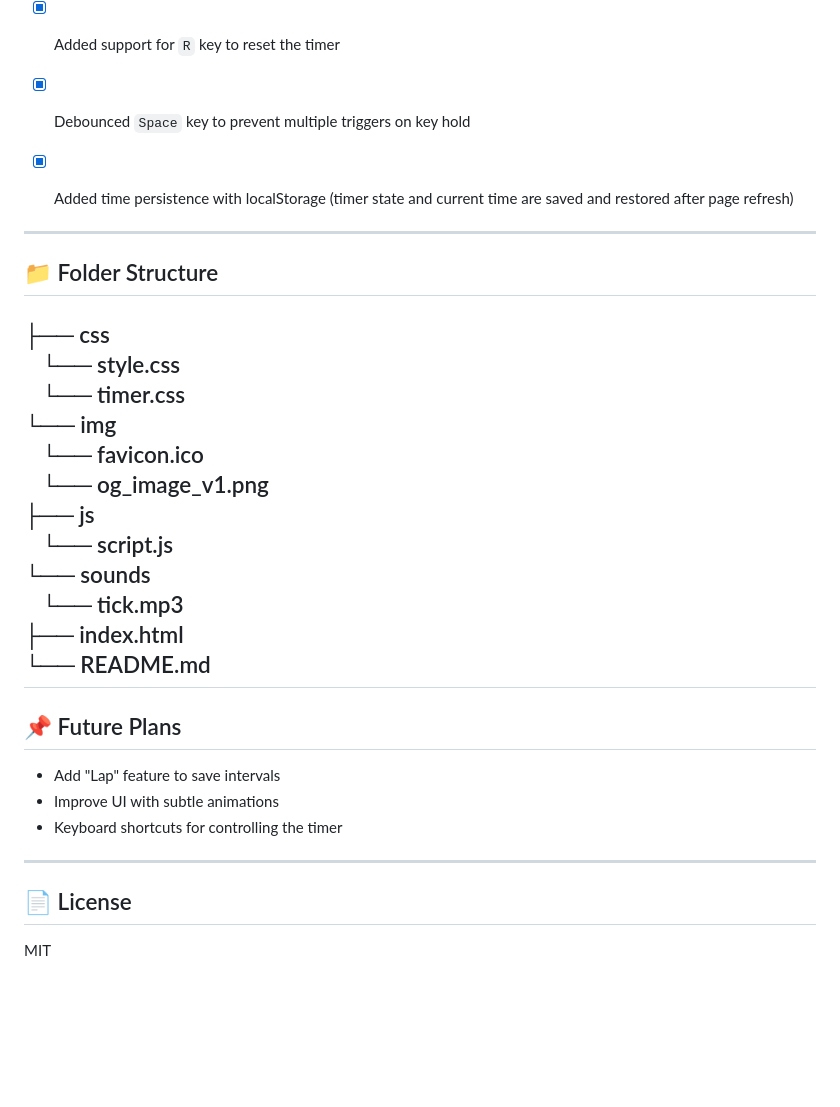
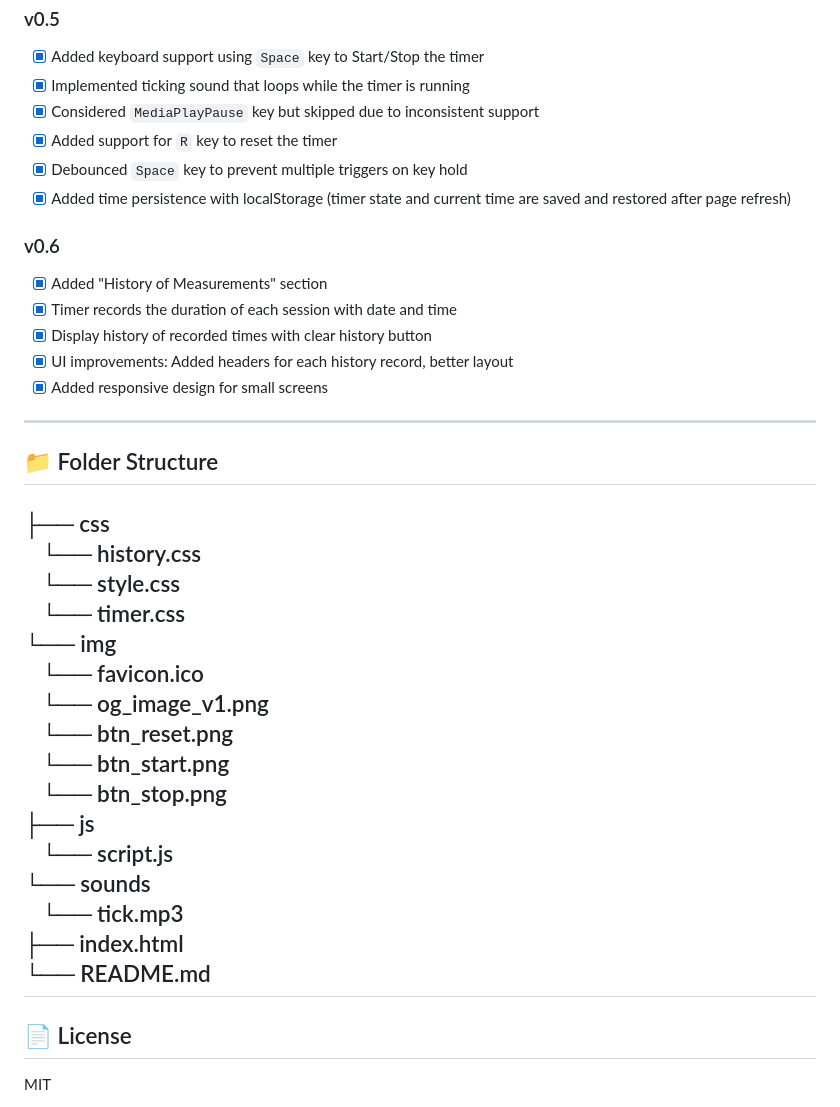
Before and after one commit to Dor-Ka/frontend-vanilla-js-timer-app, a Markdown page: README.md, the part around the change printed below. Rendered like a GitHub page; blank space fills up the shorter version.

```diff
--- a/README.md
+++ b/README.md
@@ -90,17 +88,28 @@ Here’s a preview of how the Timer App looks:
 - [x] Debounced `Space` key to prevent multiple triggers on key hold
 - [x] Added time persistence with localStorage (timer state and current time are saved and restored after page refresh)
 
+### v0.6
+
+- [x] Added "History of Measurements" section
+- [x] Timer records the duration of each session with date and time
+- [x] Display history of recorded times with clear history button
+- [x] UI improvements: Added headers for each history record, better layout
+- [x] Added responsive design for small screens
 
 ---
 
 ## 📁 Folder Structure
 
 ├── css
+&emsp;└── history.css
 &emsp;└── style.css
 &emsp;└── timer.css
 └── img
 &emsp;└── favicon.ico
 &emsp;└── og_image_v1.png
+&emsp;└── btn_reset.png
+&emsp;└── btn_start.png
+&emsp;└── btn_stop.png
 ├── js
 &emsp;└── script.js
 └── sounds
@@ -109,14 +118,6 @@ Here’s a preview of how the Timer App looks:
 └── README.md
 ---
 
-## 📌 Future Plans
-
-- Add "Lap" feature to save intervals
-- Improve UI with subtle animations
-- Keyboard shortcuts for controlling the timer
-
----
-
 ## 📄 License
 
 MIT
```
Also changed, not shown: other parts of README.md (+4 -6 lines), img/screenshot_readme_01.png (added), img/screenshot_readme_02.png (added), img/screenshot_readme_03.png (added).
